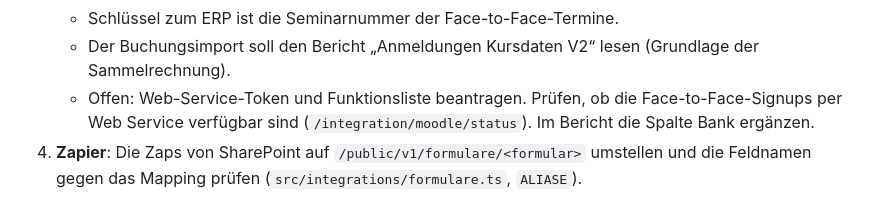
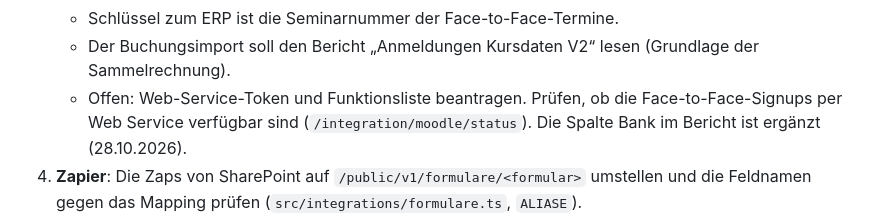
Before and after one commit to markusbaechler/bbz-ERP, a Markdown page: HANDOVER.md, the part around the change. Rendered like a GitHub page.

```diff
--- a/HANDOVER.md
+++ b/HANDOVER.md
@@ -91,7 +91,7 @@ Wichtige Umgebungsvariablen: `.env.example`.
    - Briefe, Erinnerungen, Feedback, Zertifikate und Statistik laufen in Moodle.
    - Schlüssel zum ERP ist die Seminarnummer der Face-to-Face-Termine.
    - Der Buchungsimport soll den Bericht „Anmeldungen Kursdaten V2“ lesen (Grundlage der Sammelrechnung).
-   - Offen: Web-Service-Token und Funktionsliste beantragen. Prüfen, ob die Face-to-Face-Signups per Web Service verfügbar sind (`/integration/moodle/status`). Im Bericht die Spalte Bank ergänzen.
+   - Offen: Web-Service-Token und Funktionsliste beantragen. Prüfen, ob die Face-to-Face-Signups per Web Service verfügbar sind (`/integration/moodle/status`). Die Spalte Bank im Bericht ist ergänzt (28.10.2026).
 4. **Zapier**: Die Zaps von SharePoint auf `/public/v1/formulare/<formular>` umstellen und die Feldnamen gegen das Mapping prüfen (`src/integrations/formulare.ts`, `ALIASE`).
 5. **Entra ID**: App-Registrierung für API (Audience) und PWA (SPA) anlegen und die App-Rolle `bbz.admin` vergeben. In `web/config.js` `authMode: 'entra'` setzen.
 6. **KUBA-Import** mit der echten `Reporting_KUBA.xlsx` als Probelauf ausführen (`npm run kuba:import -- --datei …`). Status je Profil mit dem bbz-saq-Cockpit abgleichen. Offene Fragen:
```
Also changed, not shown: docs/filemaker-analyse/FUNKTIONSUMFANG-STAND.md (+1 -1 lines), docs/integration/MOODLE.md (+2 -2 lines).
